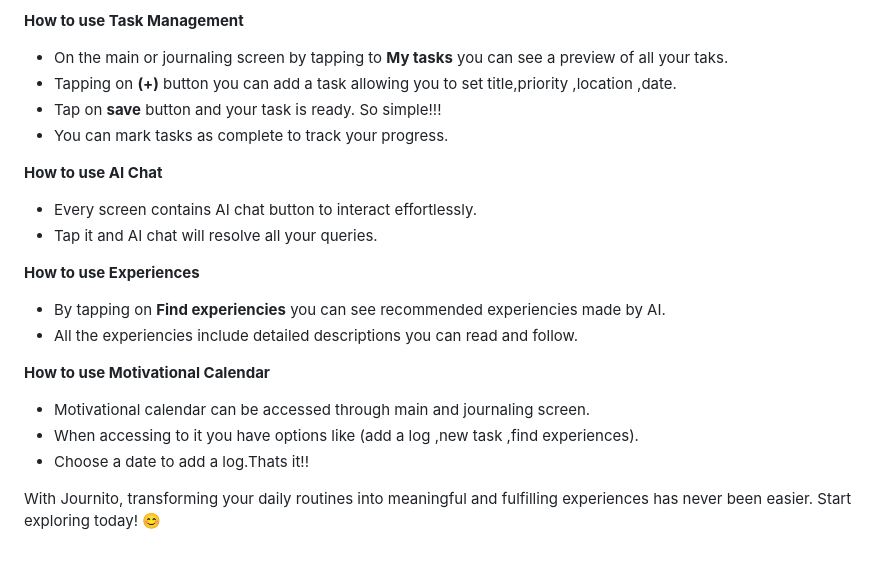
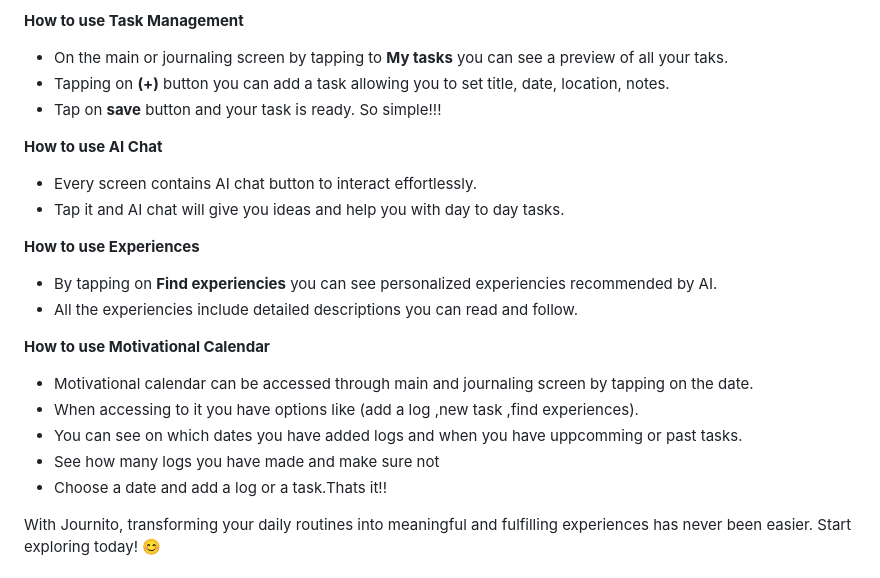
Before and after one commit to mariantaflou/Human-Computer-Interaction-Project-Journito, a Markdown page: README.md, the part around the change. Drawn GitHub-style.

```diff
--- a/README.md
+++ b/README.md
@@ -104,22 +104,23 @@ Log in using the following credentials:<br>
 
 **How to use Task Management**
 * On the main or journaling screen by tapping to **My tasks** you can see a preview of all your taks.
-* Tapping on **(+)** button you can add a task allowing you to set title,priority ,location ,date.
+* Tapping on **(+)** button you can add a task allowing you to set title, date, location, notes.
 * Tap on **save** button and your task is ready. So simple!!!
-* You can mark tasks as complete to track your progress.
 
 **How to use AI Chat**
 * Every screen contains AI chat button to interact effortlessly.
-* Tap it and AI chat will resolve all your queries.
+* Tap it and AI chat will give you ideas and help you with day to day tasks.
 
 **How to use Experiences**
-* By tapping on **Find experiencies** you can see recommended experiencies made by AI.
+* By tapping on **Find experiencies** you can see personalized experiencies recommended by AI.
 * All the experiencies include detailed descriptions you can read and follow.
 
 **How to use Motivational Calendar**
-* Motivational calendar can be accessed through main and journaling screen.
+* Motivational calendar can be accessed through main and journaling screen by tapping on the date.
 * When accessing to it you have options like (add a log ,new task ,find experiences).
-* Choose a date to add a log.Thats it!!
+* You can see on which dates you have added logs and when you have uppcomming or past tasks.
+* See how many logs you have made and make sure not
+* Choose a date and add a log or a task.Thats it!!
 
 
 With Journito, transforming your daily routines into meaningful and fulfilling
```
